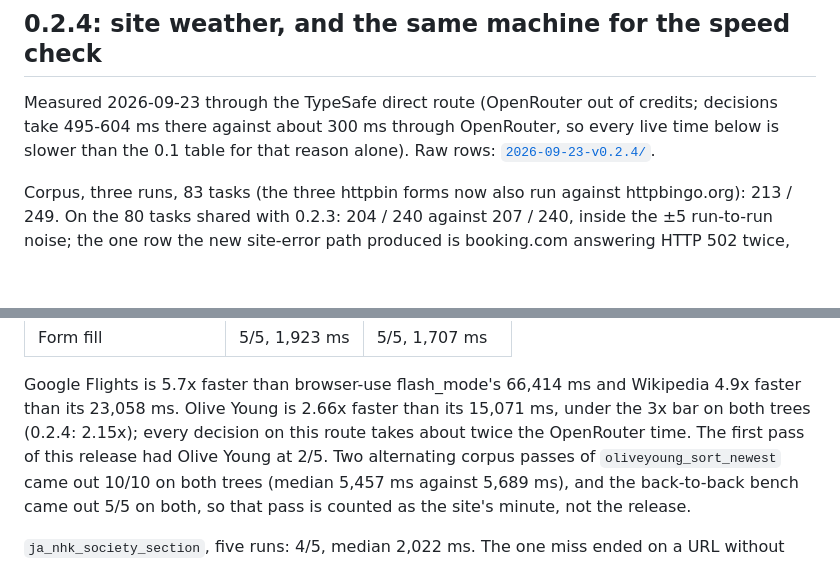
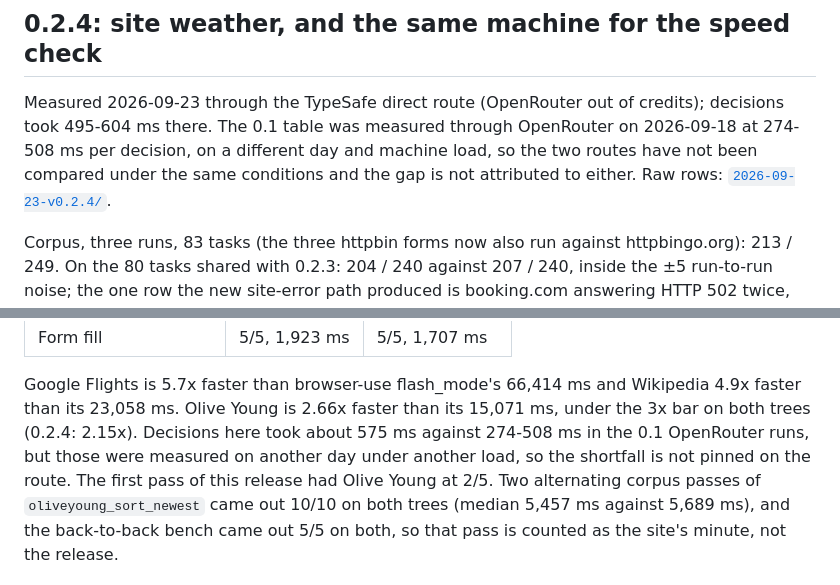
Before and after one commit to brnyxx/jev-ra, a Markdown page: docs/BENCHMARKS.md, 2 parts joined by grey strips. Drawn GitHub-style; blank space fills up the shorter version.

Commit message:
docs: the benchmarks no longer blame the direct route for slower decisions
The OpenRouter and TypeSafe direct decision times were measured on different days under different machine load, and the upstream measurement says direct is the faster route. The 0.2.4 and 0.2.5 sections and the gate board now state the measured times and that the two routes have not been compared under the same conditions.

```diff
--- a/docs/BENCHMARKS.md
+++ b/docs/BENCHMARKS.md
@@ -275,9 +275,10 @@ column counting those attempts.
 
 ## 0.2.4: site weather, and the same machine for the speed check
 
-Measured 2026-09-23 through the TypeSafe direct route (OpenRouter out of credits; decisions take
-495-604 ms there against about 300 ms through OpenRouter, so every live time below is slower than
-the 0.1 table for that reason alone). Raw rows: [`2026-09-23-v0.2.4/`](benchmarks/2026-09-23-v0.2.4/).
+Measured 2026-09-23 through the TypeSafe direct route (OpenRouter out of credits); decisions took
+495-604 ms there. The 0.1 table was measured through OpenRouter on 2026-09-18 at 274-508 ms per
+decision, on a different day and machine load, so the two routes have not been compared under the
+same conditions and the gap is not attributed to either. Raw rows: [`2026-09-23-v0.2.4/`](benchmarks/2026-09-23-v0.2.4/).
 
 Corpus, three runs, 83 tasks (the three httpbin forms now also run against httpbingo.org): 213 / 249.
 On the 80 tasks shared with 0.2.3: 204 / 240 against 207 / 240, inside the ±5 run-to-run noise;
@@ -313,7 +314,8 @@ Recorded tasks, five runs each, 0.2.4 and this release back to back:
 
 Google Flights is 5.7x faster than browser-use flash_mode's 66,414 ms and Wikipedia 4.9x faster than
 its 23,058 ms. Olive Young is 2.66x faster than its 15,071 ms, under the 3x bar on both trees (0.2.4:
-2.15x); every decision on this route takes about twice the OpenRouter time. The first pass of this
+2.15x). Decisions here took about 575 ms against 274-508 ms in the 0.1 OpenRouter runs, but those
+were measured on another day under another load, so the shortfall is not pinned on the route. The first pass of this
 release had Olive Young at 2/5. Two alternating corpus passes of `oliveyoung_sort_newest` came out
 10/10 on both trees (median 5,457 ms against 5,689 ms), and the back-to-back bench came out 5/5 on
 both, so that pass is counted as the site's minute, not the release.
```
Also changed, not shown: docs/DEFINITION_OF_DONE.md (+1 -1 lines).
